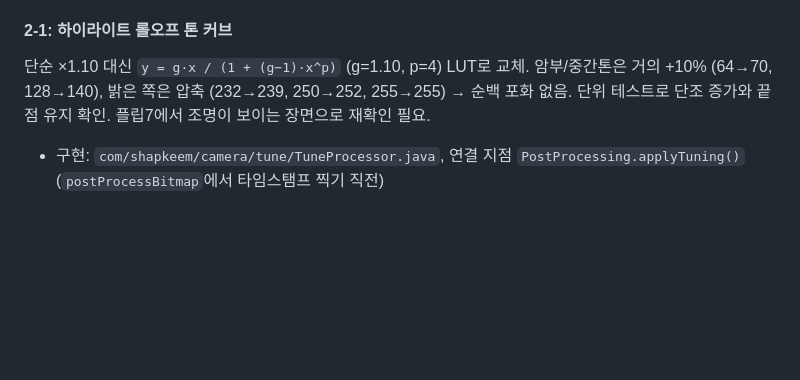
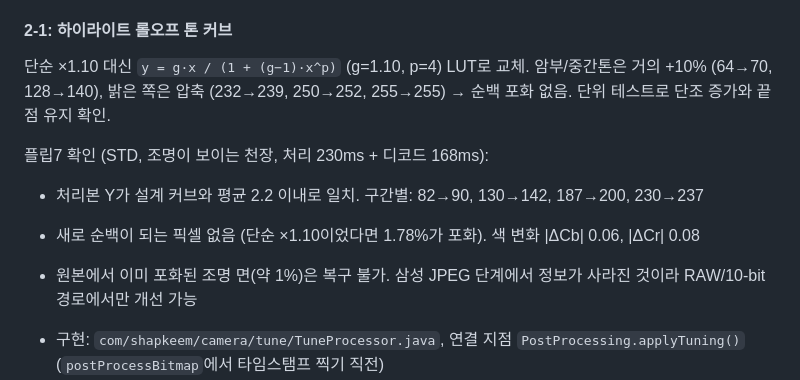
Before and after one commit to shapkeem/camera, a Markdown page: analysis/app-plan.md, the part around the change. GitHub-like rendering; blank space fills up the shorter version.

Commit message:
Record tone-curve verification on Flip7
Co-Authored-By: Claude Opus 5.5 <noreply@anthropic.com>
Claude-Session: https://claude.ai/code/session_019mB7QUumfY2ADyr63NHPyo

```diff
--- a/analysis/app-plan.md
+++ b/analysis/app-plan.md
@@ -75,7 +75,12 @@ APK 분석에서 삼성 앱이 쓰는 고해상도 관련 vendor tag를 확인
 #### 2-1: 하이라이트 롤오프 톤 커브
 단순 ×1.10 대신 `y = g·x / (1 + (g−1)·x^p)` (g=1.10, p=4) LUT로 교체.
 암부/중간톤은 거의 +10% (64→70, 128→140), 밝은 쪽은 압축 (232→239, 250→252, 255→255) → 순백 포화 없음.
-단위 테스트로 단조 증가와 끝점 유지 확인. 플립7에서 조명이 보이는 장면으로 재확인 필요.
+단위 테스트로 단조 증가와 끝점 유지 확인.
+
+플립7 확인 (STD, 조명이 보이는 천장, 처리 230ms + 디코드 168ms):
+- 처리본 Y가 설계 커브와 평균 2.2 이내로 일치. 구간별: 82→90, 130→142, 187→200, 230→237
+- 새로 순백이 되는 픽셀 없음 (단순 ×1.10이었다면 1.78%가 포화). 색 변화 |ΔCb| 0.06, |ΔCr| 0.08
+- 원본에서 이미 포화된 조명 면(약 1%)은 복구 불가. 삼성 JPEG 단계에서 정보가 사라진 것이라 RAW/10-bit 경로에서만 개선 가능
 
 - 구현: `com/shapkeem/camera/tune/TuneProcessor.java`, 연결 지점 `PostProcessing.applyTuning()` (`postProcessBitmap`에서 타임스탬프 찍기 직전)
 - 1차는 JPEG → 비트맵 경로에서 처리 (Open Camera 기존 저장 구조를 그대로 사용). Y만 ×1.10, RGB에 같은 차이값을 더하는 방식이라 full-range Cb/Cr이 유지됨
```
